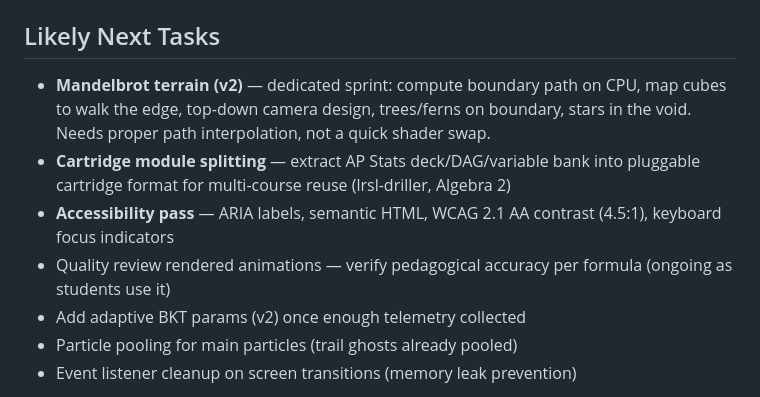
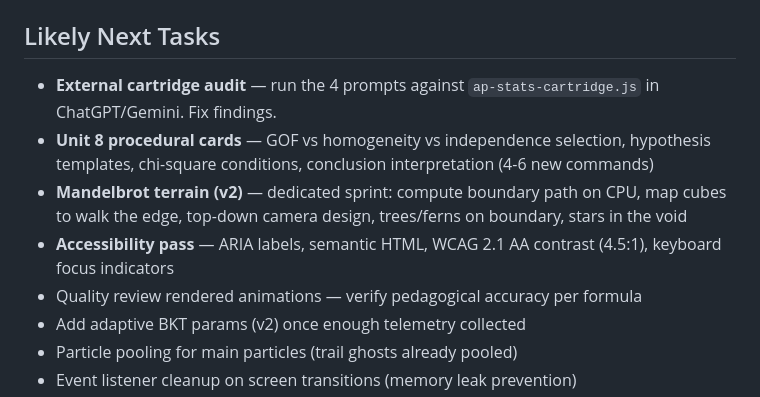
Before and after one commit to robjohncolson/tmux-trainer, a Markdown page: CONTINUATION_PROMPT.md, the part around one of its changes. Rendered like a GitHub page.

```diff
--- a/CONTINUATION_PROMPT.md
+++ b/CONTINUATION_PROMPT.md
@@ -1606,9 +1663,10 @@ Failures scar the battlefield permanently. Stars fall from the sky on every 3rd
 ## Likely Next Tasks
 
-- **Mandelbrot terrain (v2)** — dedicated sprint: compute boundary path on CPU, map cubes to walk the edge, top-down camera design, trees/ferns on boundary, stars in the void. Needs proper path interpolation, not a quick shader swap.
-- **Cartridge module splitting** — extract AP Stats deck/DAG/variable bank into pluggable cartridge format for multi-course reuse (lrsl-driller, Algebra 2)
+- **External cartridge audit** — run the 4 prompts against `ap-stats-cartridge.js` in ChatGPT/Gemini. Fix findings.
+- **Unit 8 procedural cards** — GOF vs homogeneity vs independence selection, hypothesis templates, chi-square conditions, conclusion interpretation (4-6 new commands)
+- **Mandelbrot terrain (v2)** — dedicated sprint: compute boundary path on CPU, map cubes to walk the edge, top-down camera design, trees/ferns on boundary, stars in the void
 - **Accessibility pass** — ARIA labels, semantic HTML, WCAG 2.1 AA contrast (4.5:1), keyboard focus indicators
-- Quality review rendered animations — verify pedagogical accuracy per formula (ongoing as students use it)
+- Quality review rendered animations — verify pedagogical accuracy per formula
 - Add adaptive BKT params (v2) once enough telemetry collected
 - Particle pooling for main particles (trail ghosts already pooled)
 - Event listener cleanup on screen transitions (memory leak prevention)
```
Also changed, not shown: other parts of CONTINUATION_PROMPT.md (+57 -0 lines).
